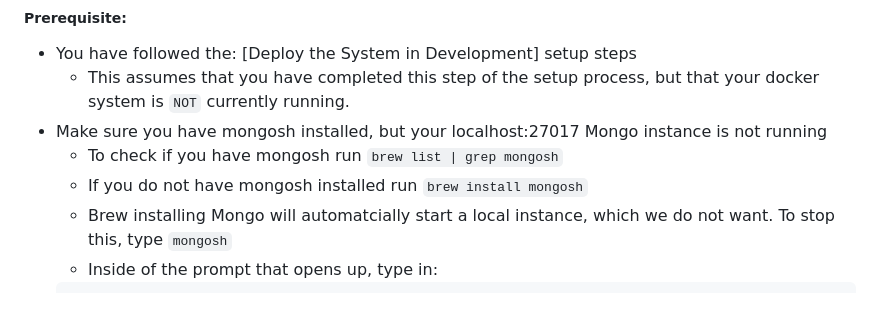
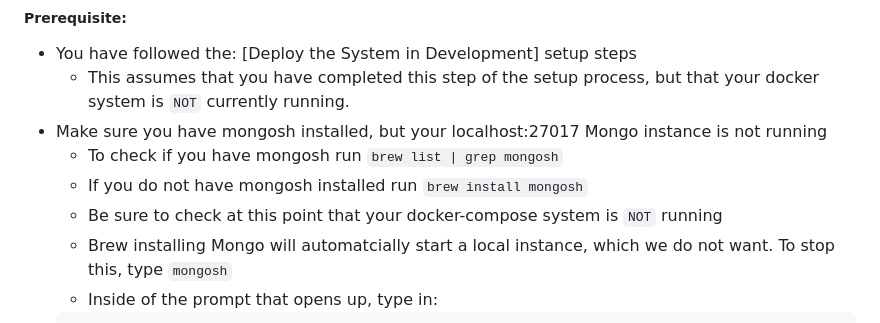
Before and after one commit to cs334s24/Mirrulations_Search, a Markdown page: docs/development.md, the part around the change. Drawn GitHub-style.

Commit message:
Added doc steps for mongo ingestion

````diff
--- a/docs/development.md
+++ b/docs/development.md
@@ -184,6 +184,7 @@ To launch the entire system:
   - Make sure you have mongosh installed, but your localhost:27017 Mongo instance is not running
     - To check if you have mongosh run `brew list | grep mongosh`
     - If you do not have mongosh installed run `brew install mongosh`
+    - Be sure to check at this point that your docker-compose system is `NOT` running
     - Brew installing Mongo will automatcially start a local instance, which we do not want. To stop this, type `mongosh`
     - Inside of the prompt that opens up, type in:
     ```
````
